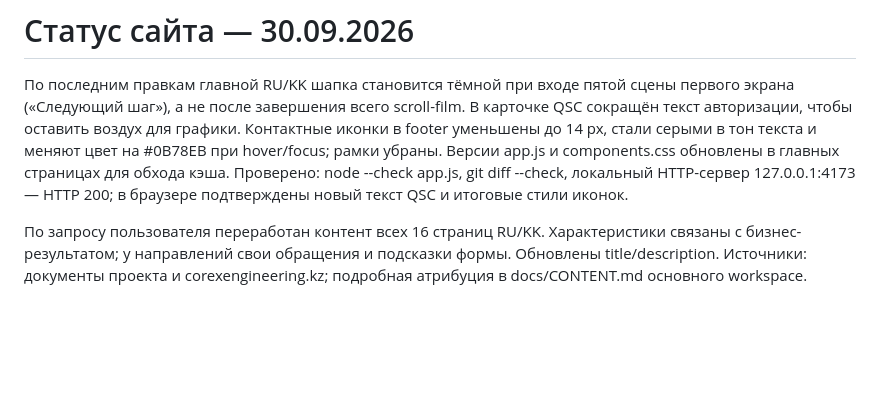
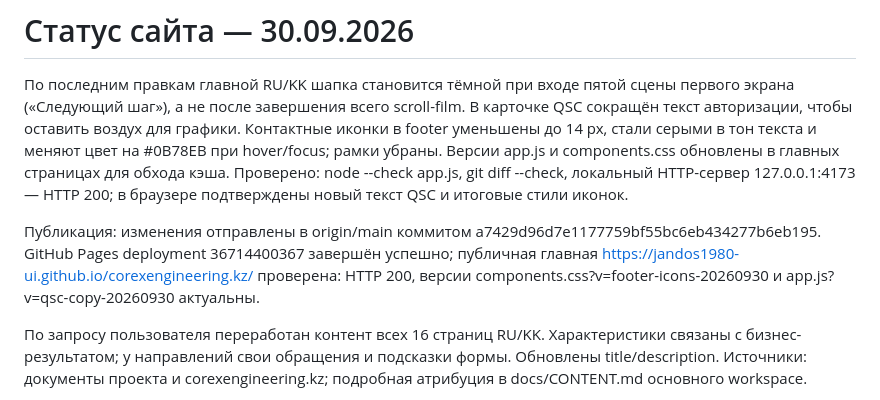
Before and after one commit to jandos1980-ui/corexengineering.kz, a Markdown page: STATUS.md, the part around the change. Rendered like a GitHub page; blank space fills up the shorter version.

Commit message:
Record homepage release status

```diff
--- a/STATUS.md
+++ b/STATUS.md
@@ -1,6 +1,8 @@
 # Статус сайта — 30.09.2026
 
 По последним правкам главной RU/KK шапка становится тёмной при входе пятой сцены первого экрана («Следующий шаг»), а не после завершения всего scroll-film. В карточке QSC сокращён текст авторизации, чтобы оставить воздух для графики. Контактные иконки в footer уменьшены до 14 px, стали серыми в тон текста и меняют цвет на #0B78EB при hover/focus; рамки убраны. Версии app.js и components.css обновлены в главных страницах для обхода кэша. Проверено: node --check app.js, git diff --check, локальный HTTP-сервер 127.0.0.1:4173 — HTTP 200; в браузере подтверждены новый текст QSC и итоговые стили иконок.
+
+Публикация: изменения отправлены в origin/main коммитом a7429d96d7e1177759bf55bc6eb434277b6eb195. GitHub Pages deployment 36714400367 завершён успешно; публичная главная https://jandos1980-ui.github.io/corexengineering.kz/ проверена: HTTP 200, версии components.css?v=footer-icons-20260930 и app.js?v=qsc-copy-20260930 актуальны.
 
 По запросу пользователя переработан контент всех 16 страниц RU/KK. Характеристики связаны с бизнес-результатом; у направлений свои обращения и подсказки формы. Обновлены title/description. Источники: документы проекта и corexengineering.kz; подробная атрибуция в docs/CONTENT.md основного workspace.
 
```
